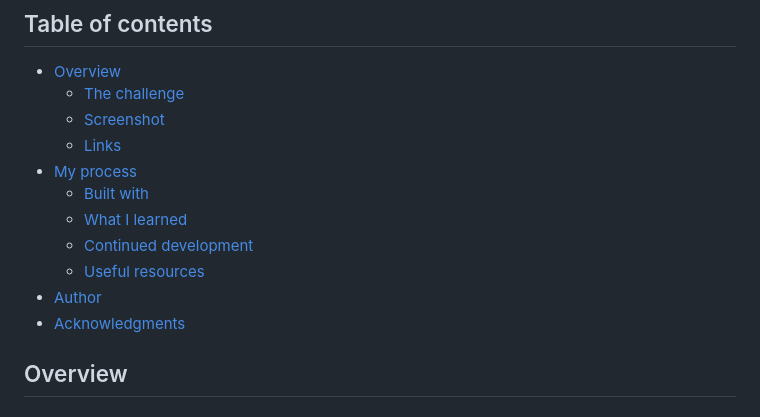
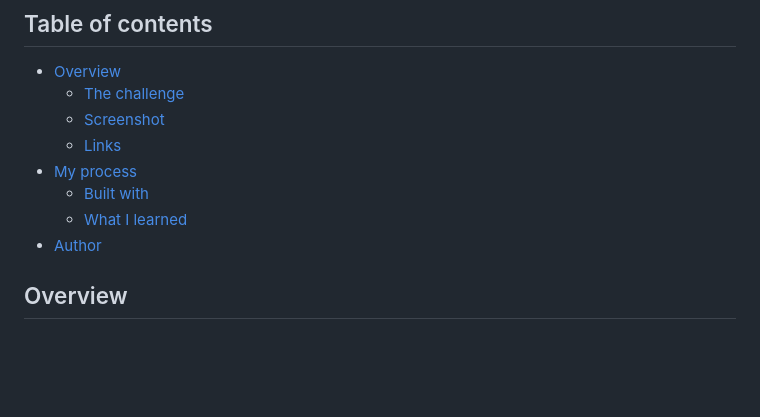
Before and after one commit to alaa-electr0n/perfume-card-component, a Markdown page: product-preview-card-component-main/README-template.md, the part around one of its changes. Rendered like a GitHub page; blank space fills up the shorter version.

```diff
--- a/product-preview-card-component-main/README-template.md
+++ b/product-preview-card-component-main/README-template.md
@@ -11,10 +11,7 @@ This is a solution to the [Product preview card component challenge on Frontend
 - [My process](#my-process)
   - [Built with](#built-with)
   - [What I learned](#what-i-learned)
-  - [Continued development](#continued-development)
-  - [Useful resources](#useful-resources)
 - [Author](#author)
-- [Acknowledgments](#acknowledgments)
 
 ## Overview
 
```
Also changed, not shown: other parts of product-preview-card-component-main/README-template.md (+24 -50 lines).
